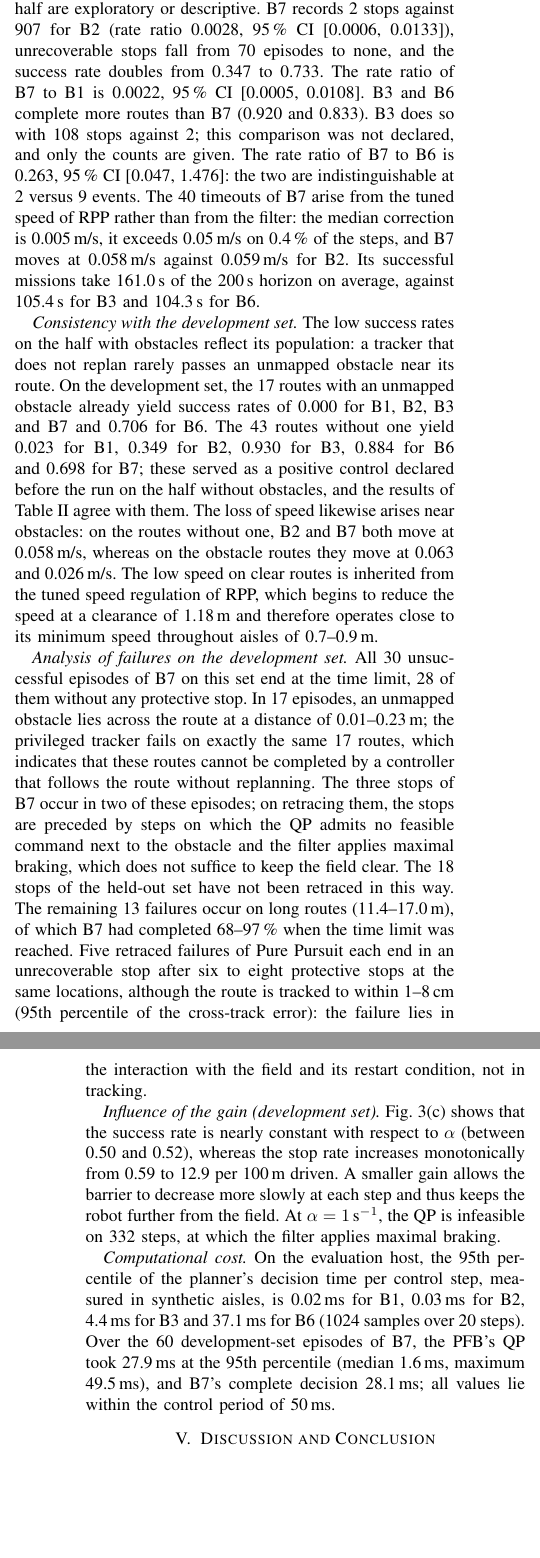
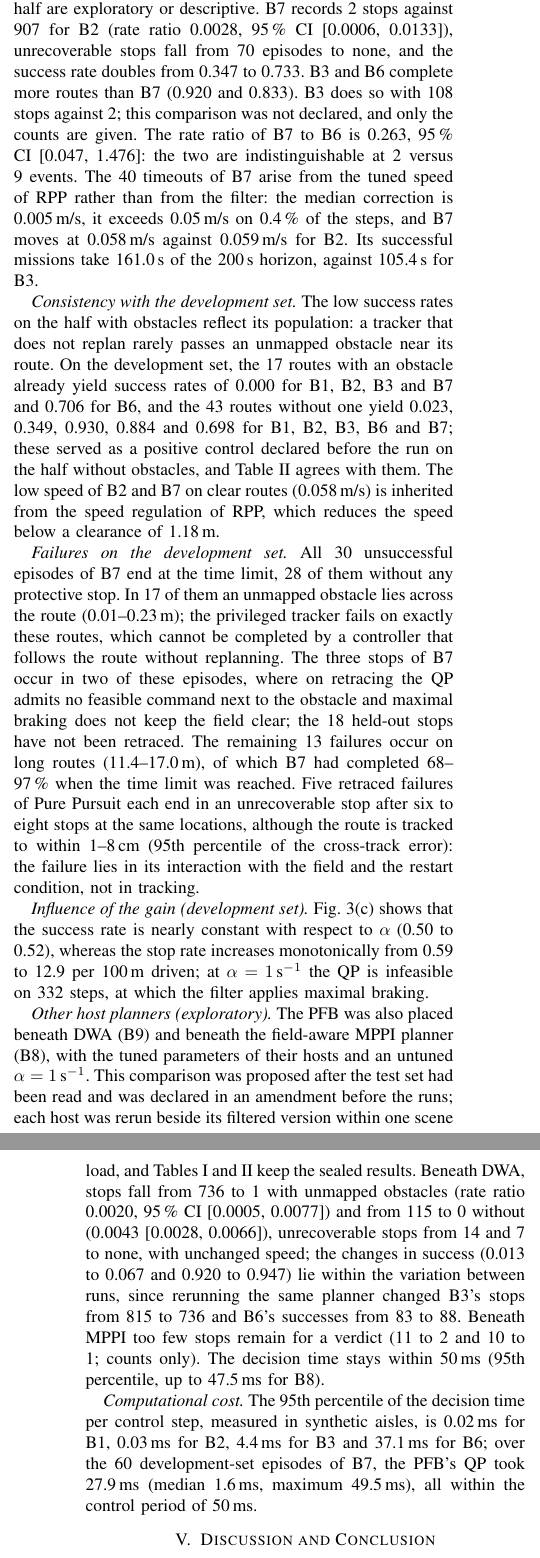
Before and after one commit to mad-7/Protective-Field-Barrier-Functions, a LaTeX paper (paper/codit2026/pfb_codit.tex): two parts of the columns of pages 5 and 6 of 6, joined at a grey line, cut so that both start at the same text, the shorter picture padded with empty space. Compiled offline with pdfLaTeX.

Commit message:
CoDIT draft: exploratory results of the PFB beneath DWA and MPPI; development-set text condensed to keep 6 pages
Co-Authored-By: Claude Sonnet 5.5 <noreply@anthropic.com>

```diff
--- a/paper/codit2026/pfb_codit.tex
+++ b/paper/codit2026/pfb_codit.tex
@@ -335,2 +332 @@ falls from 0.597 to 0.001.
 requests about 0.075\,m/s at the 95th percentile, and the PFB modifies this request further (median
-correction 0.025\,m/s, above 0.05\,m/s on 37.6\,\% of the steps); the QP has no feasible solution on
@@ -348,46 +342,50 @@ mean mission time of the successful episodes is 129.6\,s for B6 (83 episodes), 1
 \emph{Scenarios without unmapped obstacles.} Table~\ref{tab:clear} gives the results on the other half of the
 test set; all comparisons on this half are exploratory or descriptive. B7 records 2 stops against 907 for B2
 (rate ratio 0.0028, 95\,\% CI [0.0006, 0.0133]), unrecoverable stops fall from 70 episodes to none, and the
-success rate doubles from 0.347 to 0.733. The rate ratio of B7 to B1 is 0.0022, 95\,\% CI [0.0005, 0.0108]. B3 and
+success rate doubles from 0.347 to 0.733.  B3 and
 B6 complete more routes than B7 (0.920 and 0.833). B3 does so with 108 stops against 2; this comparison was not
 declared, and only the counts are given. The rate ratio of B7 to B6 is 0.263, 95\,\% CI [0.047, 1.476]: the two are
 indistinguishable at 2 versus 9 events. The 40 timeouts of B7 arise from the tuned speed of RPP rather than from
 the filter: the median correction is 0.005\,m/s, it exceeds 0.05\,m/s on 0.4\,\% of the steps, and B7 moves at
-0.058\,m/s against 0.059\,m/s for B2. Its successful missions take 161.0\,s of the 200\,s horizon on average,
-against 105.4\,s for B3 and 104.3\,s for B6.
+0.058\,m/s against 0.059\,m/s for B2. Its successful missions take 161.0\,s of the 200\,s horizon, against 105.4\,s for B3.
 
-\emph{Consistency with the development set.} The low success rates on the half with obstacles reflect its population: a tracker that does not replan rarely
-passes an unmapped obstacle near its route. On the development set, the 17 routes with an unmapped obstacle
-already yield success rates of 0.000 for B1, B2, B3 and B7 and 0.706 for B6. The 43 routes without one yield
-0.023 for B1, 0.349 for B2, 0.930 for B3, 0.884 for B6 and 0.698 for B7; these served as a positive control
-declared before the run on the half without obstacles, and the results of Table~\ref{tab:clear} agree with them. The loss of speed likewise arises near obstacles: on the routes without one, B2 and B7 both move at
-0.058\,m/s, whereas on the obstacle routes they move at 0.063 and 0.026\,m/s. The low speed on clear routes is
-inherited from the tuned speed regulation of RPP, which begins to reduce the speed at a clearance of 1.18\,m
-and therefore operates close to its minimum speed throughout aisles of 0.7--0.9\,m.
+\emph{Consistency with the development set.} The low success rates on the half with obstacles reflect its
+population: a tracker that does not replan rarely passes an unmapped obstacle near its route. On the development
+set, the 17 routes with an obstacle already yield success rates of 0.000 for B1, B2, B3 and B7 and 0.706 for B6,
+and the 43 routes without one yield 0.023, 0.349, 0.930, 0.884 and 0.698 for B1, B2, B3, B6 and B7; these served
+as a positive control declared before the run on the half without obstacles, and Table~\ref{tab:clear} agrees
+with them. The low speed of B2 and B7 on clear
+routes (0.058\,m/s) is inherited from the speed regulation of RPP, which reduces the speed below a clearance of 1.18\,m.
 
-\emph{Analysis of failures on the development set.} All 30 unsuccessful episodes of B7 on this set end at the
-time limit, 28 of them without any protective stop. In 17 episodes, an unmapped obstacle lies across the route
-at a distance of 0.01--0.23\,m; the privileged tracker fails on exactly the same 17 routes, which indicates
-that these routes cannot be completed by a controller that follows the route without replanning. The three
-stops of B7 occur in two of these episodes; on retracing them, the stops are preceded by steps on which the QP
-admits no feasible command next to the obstacle and the filter applies maximal braking, which does not suffice
-to keep the field clear. The 18 stops of the held-out set have not been retraced in this way. The remaining 13
-failures occur on long routes (11.4--17.0\,m), of which B7 had completed 68--97\,\% when the time limit was
-reached. Five retraced failures of Pure Pursuit each end in an unrecoverable stop after six to eight protective stops at
-the same locations, although the route is tracked to within 1--8\,cm (95th percentile of the cross-track error):
-the failure lies in the interaction with the field and its restart condition, not in tracking.
+\emph{Failures on the development set.} All 30 unsuccessful episodes of B7 end at the time limit, 28 of them
+without any protective stop. In 17 of them an unmapped obstacle lies across the route (0.01--0.23\,m); the
+privileged tracker fails on exactly these routes, which cannot be completed by a controller that follows the
+route without replanning. The three stops of B7 occur in two of these episodes, where on retracing the QP admits
+no feasible command next to the obstacle and maximal braking does not keep the field clear; the 18 held-out stops
+have not been retraced. The remaining 13 failures occur on long routes (11.4--17.0\,m), of which B7 had
+completed 68--97\,\% when the time limit was reached. Five retraced failures of Pure Pursuit each end in an
+unrecoverable stop after six to eight stops at the same locations, although the route is tracked to within
+1--8\,cm (95th percentile of the cross-track error): the failure lies in its interaction with the field and the
+restart condition, not in tracking.
 
 \emph{Influence of the gain (development set).} Fig.~\ref{fig:results}(c) shows that the success rate is nearly
-constant with respect to $\alpha$ (between 0.50 and 0.52), whereas the stop rate increases monotonically from
-0.59 to 12.9 per 100\,m driven. A smaller gain allows the barrier to decrease more slowly at each step and thus
-keeps the robot further from the field. At $\alpha=1$\,s$^{-1}$, the QP is infeasible on 332 steps, at
-which the filter applies maximal braking.
+constant with respect to $\alpha$ (0.50 to 0.52), whereas the stop rate increases monotonically from 0.59 to 12.9
+per 100\,m driven; at $\alpha=1$\,s$^{-1}$ the QP is infeasible on 332 steps, at which the filter applies maximal
+braking.
 
-\emph{Computational cost.} On the evaluation host, the 95th percentile of the planner's decision time
-per control step, measured in synthetic aisles, is 0.02\,ms for B1, 0.03\,ms for B2, 4.4\,ms for B3
-and 37.1\,ms for B6 (1024 samples over 20 steps). Over the 60 development-set episodes of B7, the PFB's QP
-took 27.9\,ms at the 95th percentile (median 1.6\,ms, maximum 49.5\,ms), and B7's complete decision
-28.1\,ms; all values lie within the control period of 50\,ms.
+\emph{Other host planners (exploratory).} The PFB was also placed beneath DWA (B9) and beneath the
+field-aware MPPI planner (B8), with the tuned parameters of their hosts and an untuned $\alpha=1$\,s$^{-1}$. This
+comparison was proposed after the test set had been read and was declared in an amendment before the runs; each
+host was rerun beside its filtered version within one scene load, and Tables~I and~II keep the sealed results.
+Beneath DWA, stops fall from 736 to 1 with unmapped obstacles (rate ratio 0.0020, 95\,\% CI [0.0005, 0.0077]) and
+from 115 to 0 without (0.0043 [0.0028, 0.0066]), unrecoverable stops from 14 and 7 to none, with unchanged speed;
+the changes in success (0.013 to 0.067 and 0.920 to 0.947) lie within the variation between runs, since rerunning
+the same planner changed B3's stops from 815 to 736 and B6's successes from 83 to 88. Beneath MPPI too few stops
+remain for a verdict (11 to 2 and 10 to 1; counts only). The decision time stays within 50\,ms (95th percentile, up to 47.5\,ms for B8).
+
+\emph{Computational cost.} The 95th percentile of the decision time per control step, measured in synthetic
+aisles, is 0.02\,ms for B1, 0.03\,ms for B2, 4.4\,ms for B3 and 37.1\,ms for B6; over the 60 development-set
+episodes of B7, the PFB's QP took 27.9\,ms (median 1.6\,ms, maximum 49.5\,ms), all within the control period of 50\,ms.
 
 \section{Discussion and Conclusion}
 The held-out results exhibit a clear trade-off between protective stops and throughput. Deriving the safe set
```
Also changed, not shown: paper/codit2026/README.md, paper/codit2026/pfb_codit.tex (60 more changed lines).
